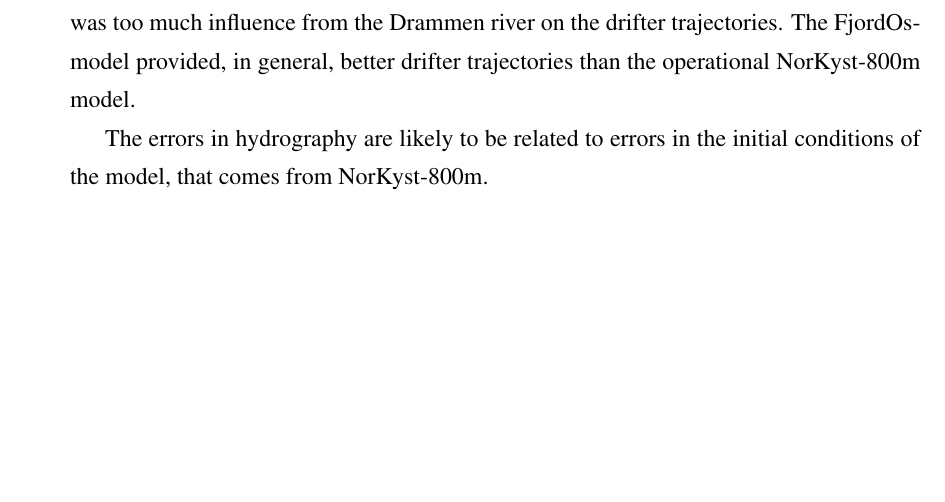
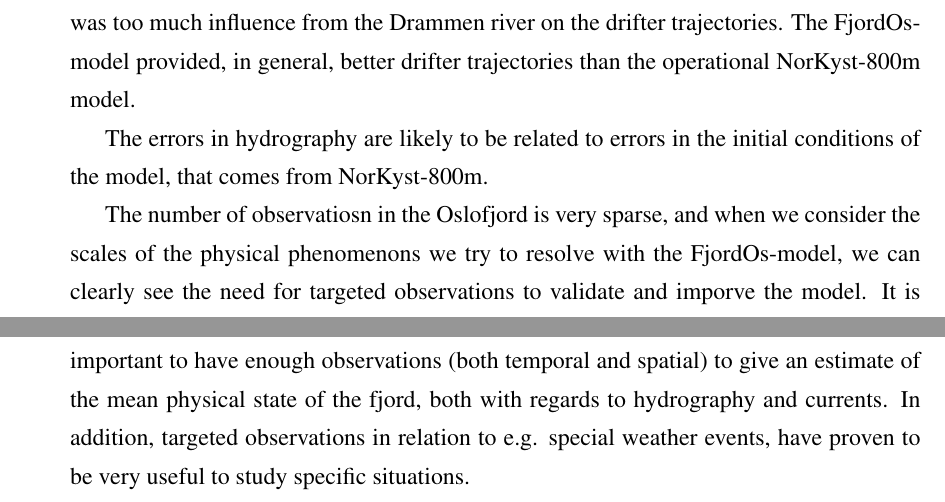
Before and after one commit to nilsmkMET/FjordOs_toktrapport, a LaTeX document (Toktrapport.tex): part of page 33 of 38 before the commit and two parts of pages 33 and 34 of 39 after it, the two joined at a grey line, cut so that both start at the same text, the shorter picture padded with empty space. Compiled offline with pdfLaTeX.

Commit message:
wrote some more..

```diff
--- a/Toktrapport.tex
+++ b/Toktrapport.tex
@@ -830,6 +830,8 @@ The FjordOs-model provided, in general, better drifter trajectories than the ope
 
 The errors in hydrography are likely to be related to errors in the initial conditions of the model, that comes from NorKyst-800m.
 
+The number of observatiosn in the Oslofjord is very sparse, and when we consider the scales of the physical phenomenons we try to resolve with the FjordOs-model, we can clearly see the need for targeted observations to validate and imporve the model. It is important to have enough observations (both temporal and spatial) to give an estimate of the mean physical state of the fjord, both with regards to hydrography and currents. In addition, targeted observations in relation to e.g. special weather events, have proven to be very useful to study specific situations.
+
 
 
 
```
